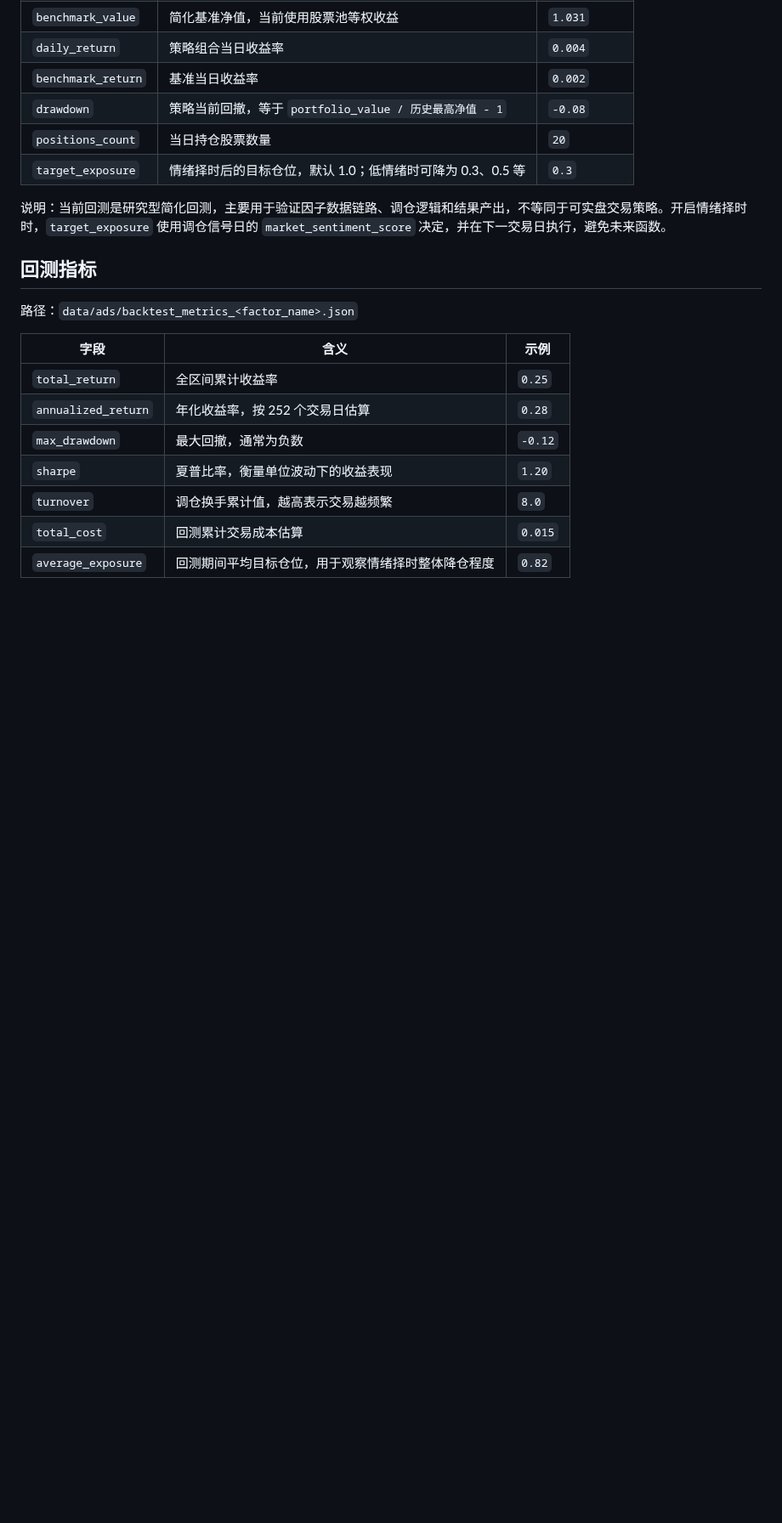
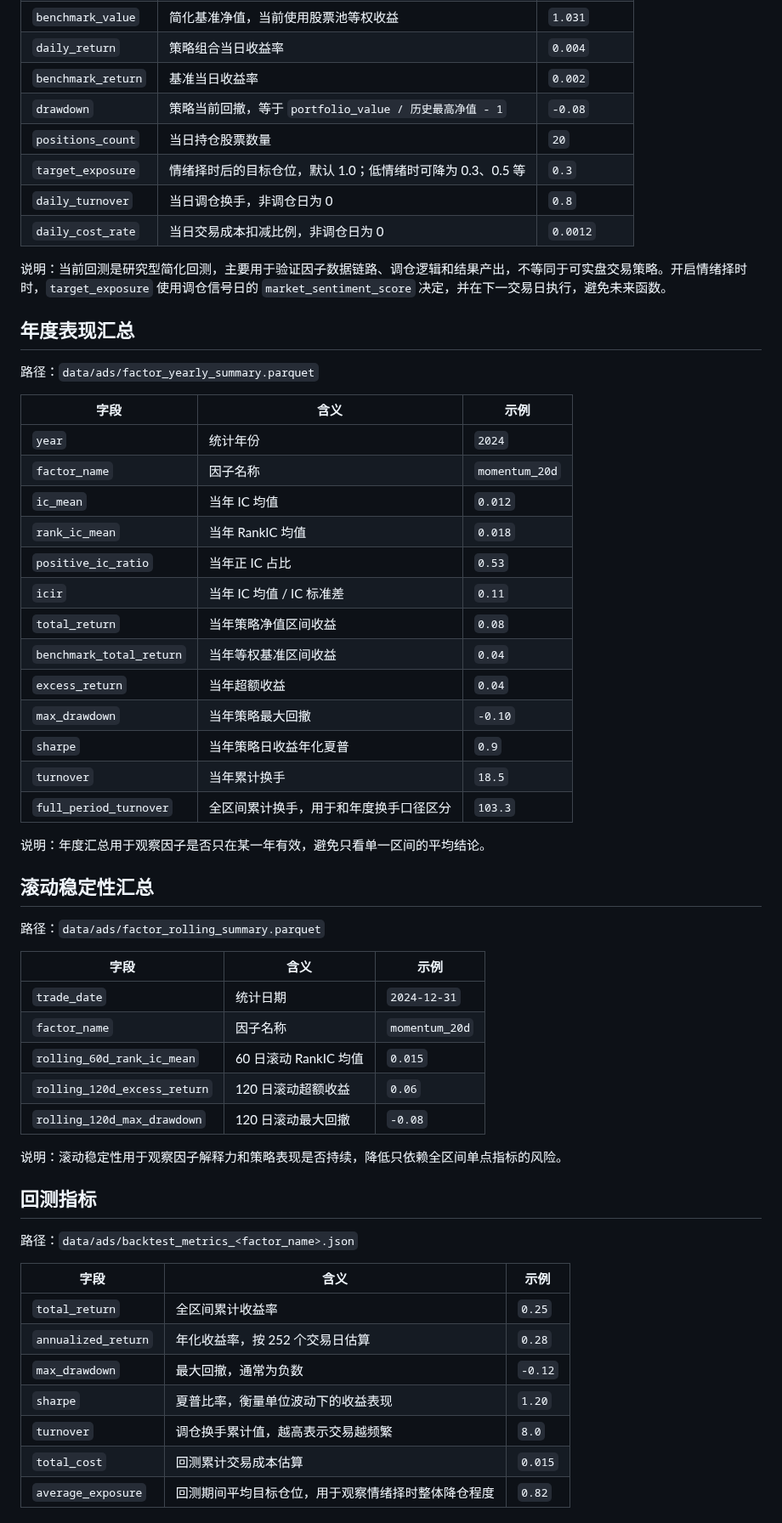
Before and after one commit to Linyihhh1-Hub/quant-data-engineering, a Markdown page: docs/data_dictionary.zh-CN.md, the part around one of its changes. Shown at 85% size. Drawn GitHub-style; blank space fills up the shorter version.

```diff
--- a/docs/data_dictionary.zh-CN.md
+++ b/docs/data_dictionary.zh-CN.md
@@ -231,8 +231,46 @@
 | `drawdown` | 策略当前回撤，等于 `portfolio_value / 历史最高净值 - 1` | `-0.08` |
 | `positions_count` | 当日持仓股票数量 | `20` |
 | `target_exposure` | 情绪择时后的目标仓位，默认 1.0；低情绪时可降为 0.3、0.5 等 | `0.3` |
+| `daily_turnover` | 当日调仓换手，非调仓日为 0 | `0.8` |
+| `daily_cost_rate` | 当日交易成本扣减比例，非调仓日为 0 | `0.0012` |
 
 说明：当前回测是研究型简化回测，主要用于验证因子数据链路、调仓逻辑和结果产出，不等同于可实盘交易策略。开启情绪择时时，`target_exposure` 使用调仓信号日的 `market_sentiment_score` 决定，并在下一交易日执行，避免未来函数。
+
+## 年度表现汇总
+
+路径：`data/ads/factor_yearly_summary.parquet`
+
+| 字段 | 含义 | 示例 |
+| --- | --- | --- |
+| `year` | 统计年份 | `2024` |
+| `factor_name` | 因子名称 | `momentum_20d` |
+| `ic_mean` | 当年 IC 均值 | `0.012` |
+| `rank_ic_mean` | 当年 RankIC 均值 | `0.018` |
+| `positive_ic_ratio` | 当年正 IC 占比 | `0.53` |
+| `icir` | 当年 IC 均值 / IC 标准差 | `0.11` |
+| `total_return` | 当年策略净值区间收益 | `0.08` |
+| `benchmark_total_return` | 当年等权基准区间收益 | `0.04` |
+| `excess_return` | 当年超额收益 | `0.04` |
+| `max_drawdown` | 当年策略最大回撤 | `-0.10` |
+| `sharpe` | 当年策略日收益年化夏普 | `0.9` |
+| `turnover` | 当年累计换手 | `18.5` |
+| `full_period_turnover` | 全区间累计换手，用于和年度换手口径区分 | `103.3` |
+
+说明：年度汇总用于观察因子是否只在某一年有效，避免只看单一区间的平均结论。
+
+## 滚动稳定性汇总
+
+路径：`data/ads/factor_rolling_summary.parquet`
+
+| 字段 | 含义 | 示例 |
+| --- | --- | --- |
+| `trade_date` | 统计日期 | `2024-12-31` |
+| `factor_name` | 因子名称 | `momentum_20d` |
+| `rolling_60d_rank_ic_mean` | 60 日滚动 RankIC 均值 | `0.015` |
+| `rolling_120d_excess_return` | 120 日滚动超额收益 | `0.06` |
+| `rolling_120d_max_drawdown` | 120 日滚动最大回撤 | `-0.08` |
+
+说明：滚动稳定性用于观察因子解释力和策略表现是否持续，降低只依赖全区间单点指标的风险。
 
 ## 回测指标
 
```
Also changed, not shown: other parts of docs/data_dictionary.zh-CN.md (+5 -3 lines), README.md (+6 -0 lines), docs/images/backtest_performance.png, docs/images/dashboard_overview.png, docs/images/factor_evaluation.png, 14 other files.
